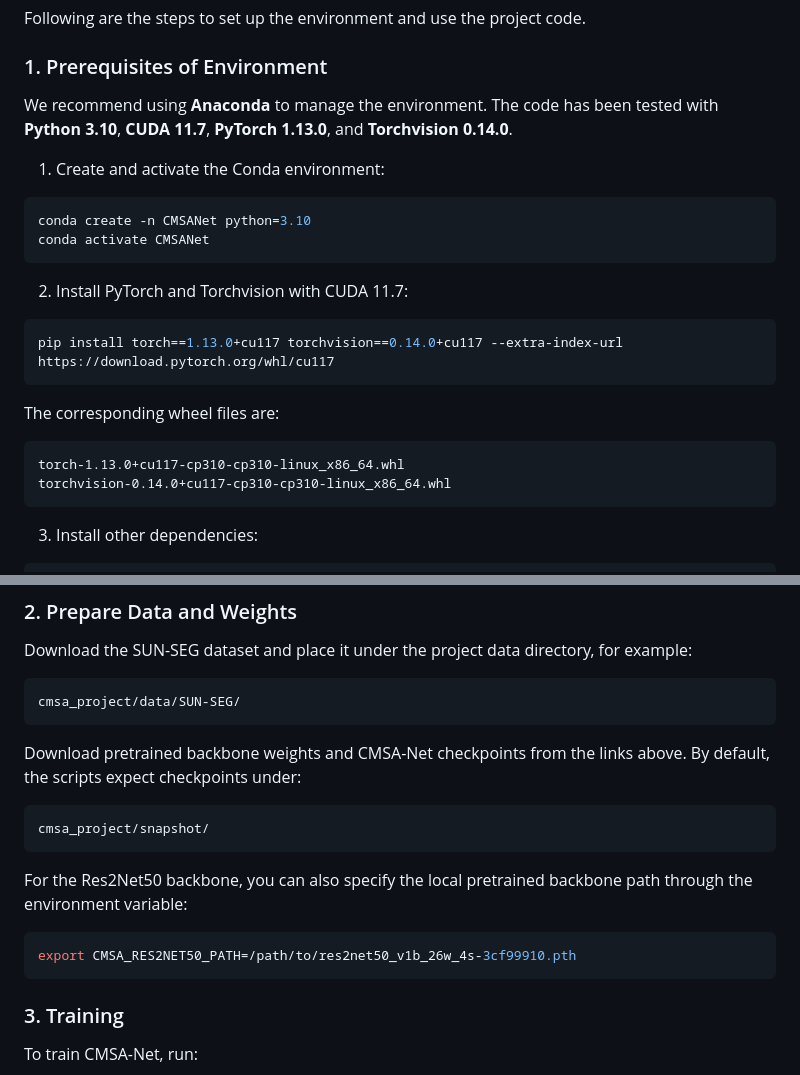
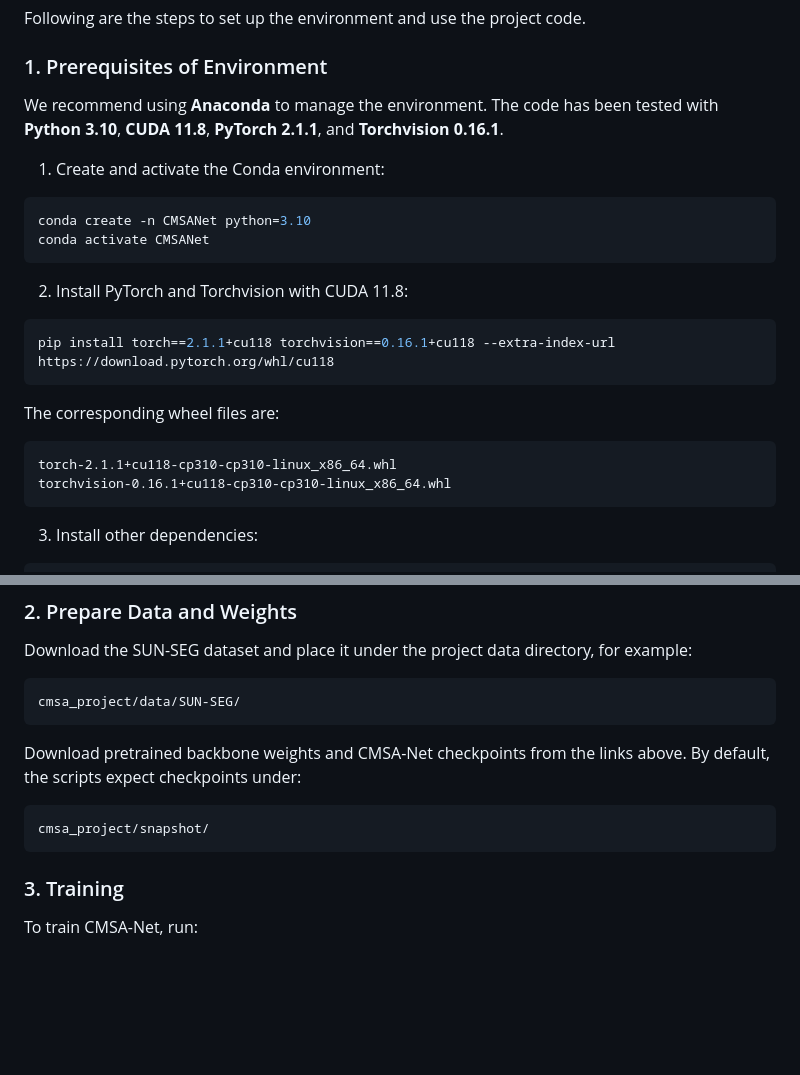
Before and after one commit to wangtong627/CMSA-Net, a Markdown page: README.md, 2 parts joined by grey strips. Drawn GitHub-style; blank space fills up the shorter version.

````diff
--- a/README.md
+++ b/README.md
@@ -167,7 +167,7 @@ Following are the steps to set up the environment and use the project code.
 
 ### 1. Prerequisites of Environment
 
-We recommend using **Anaconda** to manage the environment. The code has been tested with **Python 3.10**, **CUDA 11.7**, **PyTorch 1.13.0**, and **Torchvision 0.14.0**.
+We recommend using **Anaconda** to manage the environment. The code has been tested with **Python 3.10**, **CUDA 11.8**, **PyTorch 2.1.1**, and **Torchvision 0.16.1**.
 
 1. Create and activate the Conda environment:
 
@@ -176,17 +176,17 @@ conda create -n CMSANet python=3.10
 conda activate CMSANet
 ```
 
-2. Install PyTorch and Torchvision with CUDA 11.7:
+2. Install PyTorch and Torchvision with CUDA 11.8:
 
 ```bash
-pip install torch==1.13.0+cu117 torchvision==0.14.0+cu117 --extra-index-url https://download.pytorch.org/whl/cu117
+pip install torch==2.1.1+cu118 torchvision==0.16.1+cu118 --extra-index-url https://download.pytorch.org/whl/cu118
 ```
 
 The corresponding wheel files are:
 
 ```text
-torch-1.13.0+cu117-cp310-cp310-linux_x86_64.whl
-torchvision-0.14.0+cu117-cp310-cp310-linux_x86_64.whl
+torch-2.1.1+cu118-cp310-cp310-linux_x86_64.whl
+torchvision-0.16.1+cu118-cp310-cp310-linux_x86_64.whl
 ```
 
 3. Install other dependencies:
@@ -215,12 +215,6 @@ Download pretrained backbone weights and CMSA-Net checkpoints from the links abo
 
 ```text
 cmsa_project/snapshot/
-```
-
-For the Res2Net50 backbone, you can also specify the local pretrained backbone path through the environment variable:
-
-```bash
-export CMSA_RES2NET50_PATH=/path/to/res2net50_v1b_26w_4s-3cf99910.pth
 ```
 
 ### 3. Training
````
